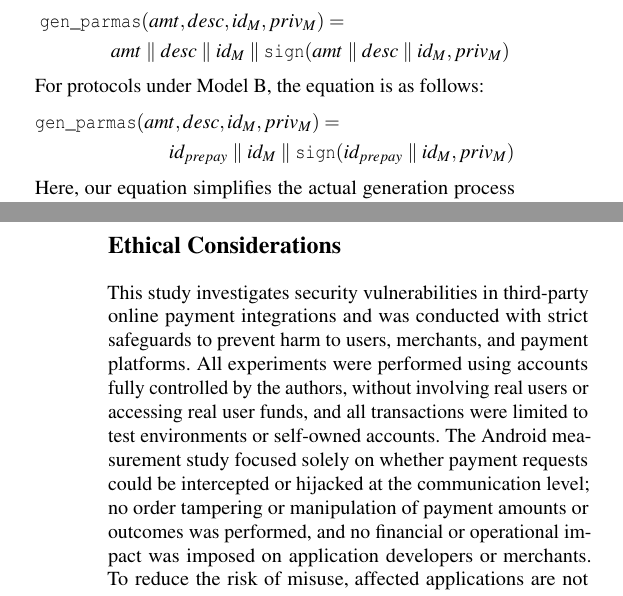
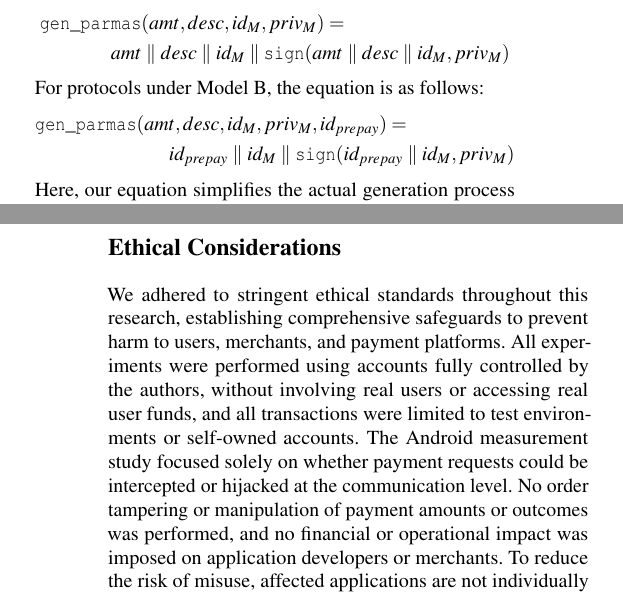
Before and after one commit to OccDeser/paper-third-party-online-payment-TDSC, a LaTeX paper (main.tex, which reads sections/formal_modeling.tex, sections/last.tex): two parts of the columns of pages 6 and 14 of 17, joined at a grey line, cut so that both start at the same text. Compiled offline with pdfLaTeX; a LaTeX package or settings file that is missing is left out.

Commit message:
update ethical considerations

```diff
--- a/sections/formal_modeling.tex
+++ b/sections/formal_modeling.tex
@@ -102,7 +102,7 @@ In protocols conforming to Model~A, the equation is defined as follows:
 \end{tightflalign}
 For protocols under Model~B, the equation is as follows:
 \begin{tightflalign}
-  \text{\Tfunction{gen\_parmas}}(am&t, desc, id_M, priv_M)   = \\
+  \text{\Tfunction{gen\_parmas}}(am&t, desc, id_M, priv_M, id_{prepay})   = \\
   & id_{prepay} \parallel id_M \parallel \text{\Tfunction{sign}}(id_{prepay} \parallel id_M, priv_M)
 \end{tightflalign}
 Here, our equation simplifies the actual generation process of payment parameters, such as the generation of $id_{prepay}$.
--- a/sections/last.tex
+++ b/sections/last.tex
@@ -1,8 +1,10 @@
 % 伦理附录
 \section*{Ethical Considerations}
-This study investigates security vulnerabilities in third-party online payment integrations and was conducted with strict safeguards to prevent harm to users, merchants, and payment platforms.
+% This study investigates security vulnerabilities in third-party online payment integrations and was conducted with strict safeguards to prevent harm to users, merchants, and payment platforms.
+We adhered to stringent ethical standards throughout this research, establishing comprehensive safeguards to prevent harm to users, merchants, and payment platforms.
 All experiments were performed using accounts fully controlled by the authors, without involving real users or accessing real user funds, and all transactions were limited to test environments or self-owned accounts.
-The Android measurement study focused solely on whether payment requests could be intercepted or hijacked at the communication level; no order tampering or manipulation of payment amounts or outcomes was performed, and no financial or operational impact was imposed on application developers or merchants.
+The Android measurement study focused solely on whether payment requests could be intercepted or hijacked at the communication level.
+No order tampering or manipulation of payment amounts or outcomes was performed, and no financial or operational impact was imposed on application developers or merchants.
 To reduce the risk of misuse, affected applications are not individually identified, and vulnerabilities are reported only in aggregated form.
 The identified issues were responsibly disclosed to Alipay and WeChat Pay, as well as to affected application developers, prior to publication, enabling mitigation efforts before public disclosure.
 Overall, the study follows responsible research and disclosure practices, and the benefits of disclosure outweigh the residual risks.
```
